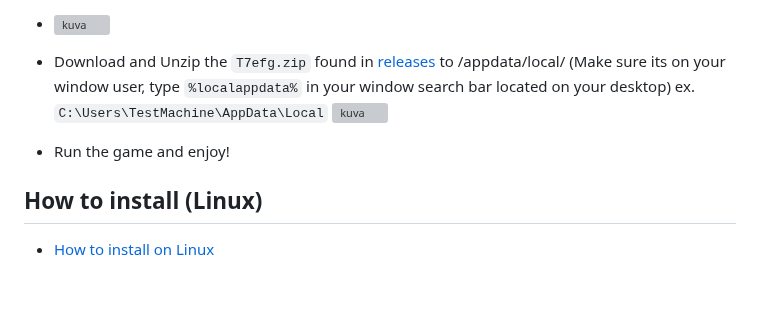
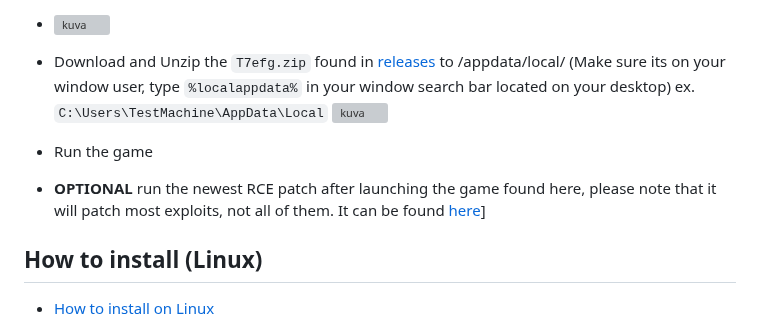
Before and after one commit to xMonologue/EFG_T7, a Markdown page: README.md, the part around the change. Rendered like a GitHub page; blank space fills up the shorter version; grey boxes are pictures that could not be loaded.

````diff
--- a/README.md
+++ b/README.md
@@ -34,7 +34,9 @@ Disclaimer: This project is not meant to harm in any ways Activision's propriety
 - Download and Unzip the ```T7efg.zip``` found in [releases](https://github.com/xMonologue/EFG_T7/releases) to /appdata/local/ (Make sure its on your window user, type ```%localappdata%``` in your window search bar located on your desktop) ex. ```C:\Users\TestMachine\AppData\Local```
   ![kuva](https://github.com/xMonologue/EFG_T7/assets/77815199/b211ac18-5e3e-4203-a4b2-914081d908db)
 
-- Run the game and enjoy!
+- Run the game
+
+- **OPTIONAL** run the newest RCE patch after launching the game found here, please note that it will patch most exploits, not all of them. It can be found [here](https://github.com/xMonologue/EFG_T7/releases/download/efg/t7rcepatch_2.02.exe)]
 
 ## How to install (Linux)
 -  [How to install on Linux](https://github.com/xMonologue/EFG_T7/wiki/How-to-run-EFG-T7-on-Linux)
````
